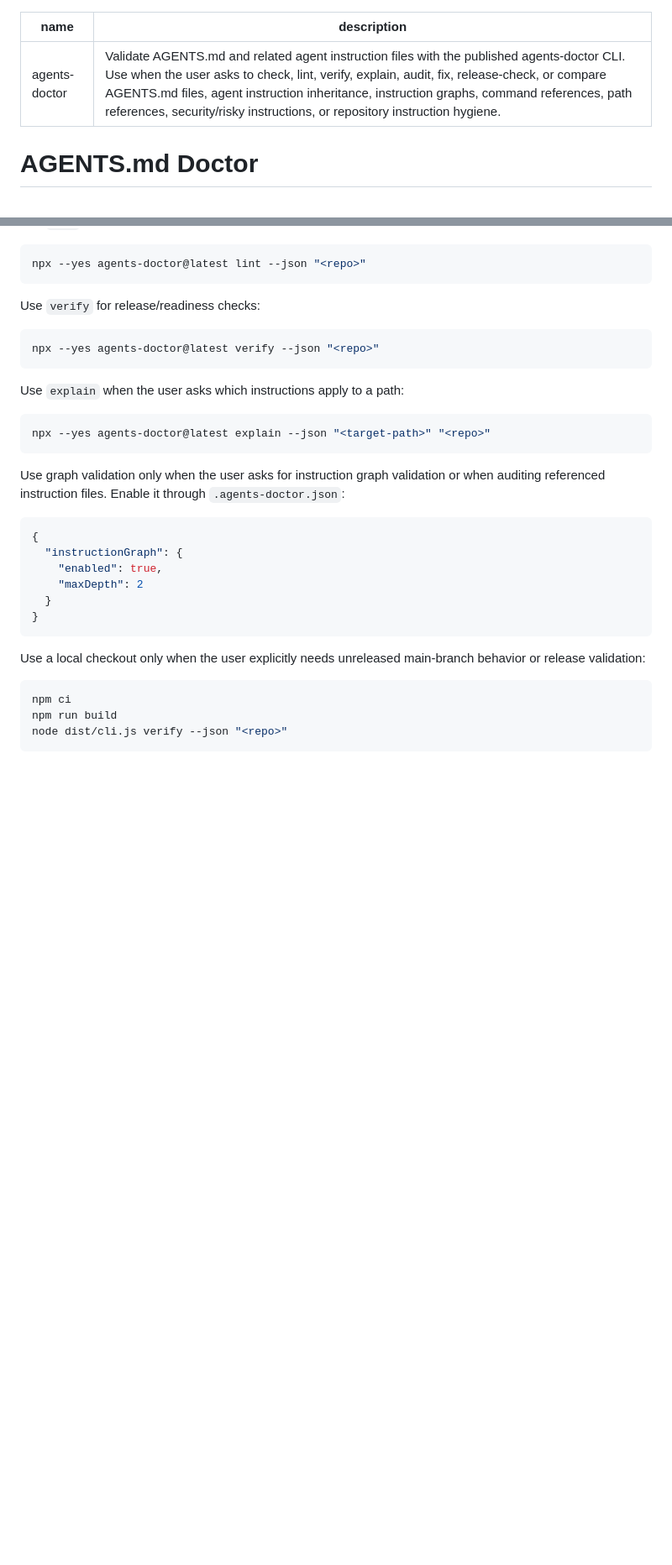
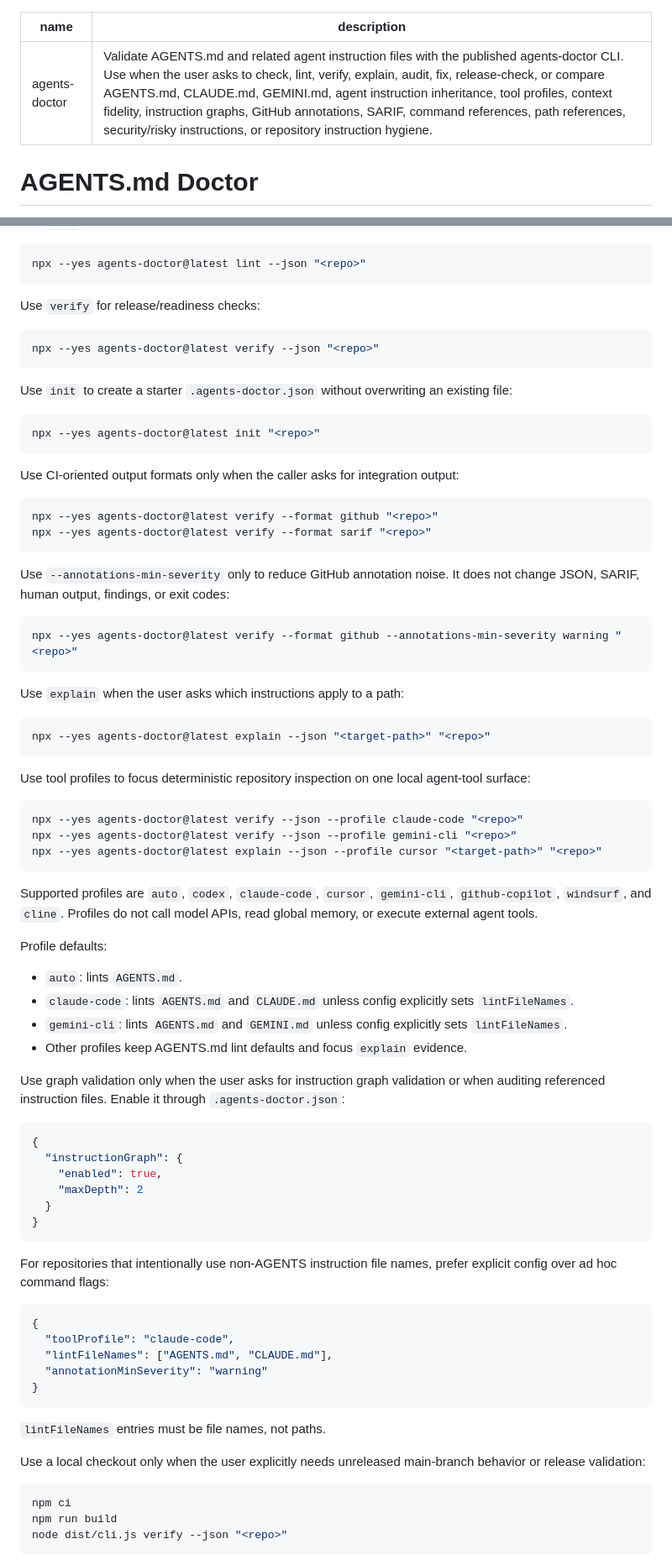
Before and after one commit to ItsHege/agents-md-doctor, a Markdown page: examples/codex-skill/SKILL.md, 2 parts joined by grey strips. Shown at 84% size. GitHub-like rendering; blank space fills up the shorter version.

Commit message:
update codex skill example for 0.8

````diff
--- a/examples/codex-skill/SKILL.md
+++ b/examples/codex-skill/SKILL.md
@@ -1,6 +1,6 @@
 ---
 name: agents-doctor
-description: Validate AGENTS.md and related agent instruction files with the published agents-doctor CLI. Use when the user asks to check, lint, verify, explain, audit, fix, release-check, or compare AGENTS.md files, agent instruction inheritance, instruction graphs, command references, path references, security/risky instructions, or repository instruction hygiene.
+description: Validate AGENTS.md and related agent instruction files with the published agents-doctor CLI. Use when the user asks to check, lint, verify, explain, audit, fix, release-check, or compare AGENTS.md, CLAUDE.md, GEMINI.md, agent instruction inheritance, tool profiles, context fidelity, instruction graphs, GitHub annotations, SARIF, command references, path references, security/risky instructions, or repository instruction hygiene.
 ---
 
 # AGENTS.md Doctor
@@ -36,11 +41,54 @@ Use `verify` for release/readiness checks:
 npx --yes agents-doctor@latest verify --json "<repo>"
 ```
 
+Use `init` to create a starter `.agents-doctor.json` without overwriting an
+existing file:
+
+```powershell
+npx --yes agents-doctor@latest init "<repo>"
+```
+
+Use CI-oriented output formats only when the caller asks for integration output:
+
+```powershell
+npx --yes agents-doctor@latest verify --format github "<repo>"
+npx --yes agents-doctor@latest verify --format sarif "<repo>"
+```
+
+Use `--annotations-min-severity` only to reduce GitHub annotation noise. It
+does not change JSON, SARIF, human output, findings, or exit codes:
+
+```powershell
+npx --yes agents-doctor@latest verify --format github --annotations-min-severity warning "<repo>"
+```
+
 Use `explain` when the user asks which instructions apply to a path:
 
 ```powershell
 npx --yes agents-doctor@latest explain --json "<target-path>" "<repo>"
 ```
+
+Use tool profiles to focus deterministic repository inspection on one local
+agent-tool surface:
+
+```powershell
+npx --yes agents-doctor@latest verify --json --profile claude-code "<repo>"
+npx --yes agents-doctor@latest verify --json --profile gemini-cli "<repo>"
+npx --yes agents-doctor@latest explain --json --profile cursor "<target-path>" "<repo>"
+```
+
+Supported profiles are `auto`, `codex`, `claude-code`, `cursor`, `gemini-cli`,
+`github-copilot`, `windsurf`, and `cline`. Profiles do not call model APIs,
+read global memory, or execute external agent tools.
+
+Profile defaults:
+
+- `auto`: lints `AGENTS.md`.
+- `claude-code`: lints `AGENTS.md` and `CLAUDE.md` unless config explicitly
+  sets `lintFileNames`.
+- `gemini-cli`: lints `AGENTS.md` and `GEMINI.md` unless config explicitly sets
+  `lintFileNames`.
+- Other profiles keep AGENTS.md lint defaults and focus `explain` evidence.
 
 Use graph validation only when the user asks for instruction graph validation or
 when auditing referenced instruction files. Enable it through `.agents-doctor.json`:
@@ -53,6 +101,19 @@ when auditing referenced instruction files. Enable it through `.agents-doctor.js
   }
 }
 ```
+
+For repositories that intentionally use non-AGENTS instruction file names, prefer
+explicit config over ad hoc command flags:
+
+```json
+{
+  "toolProfile": "claude-code",
+  "lintFileNames": ["AGENTS.md", "CLAUDE.md"],
+  "annotationMinSeverity": "warning"
+}
+```
+
+`lintFileNames` entries must be file names, not paths.
 
 Use a local checkout only when the user explicitly needs unreleased main-branch
 behavior or release validation:
````
Also changed, not shown: other parts of examples/codex-skill/SKILL.md (+44 -1 lines), CHANGELOG.md (+2 -0 lines).
